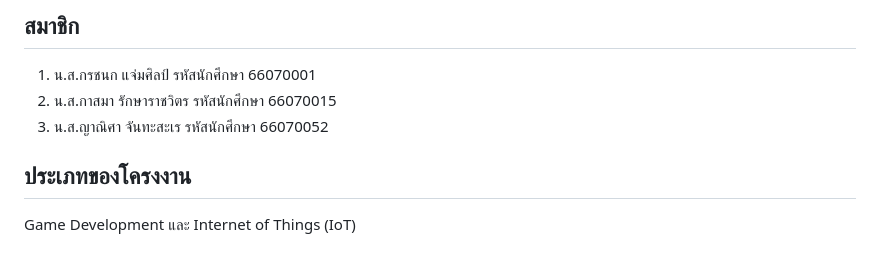
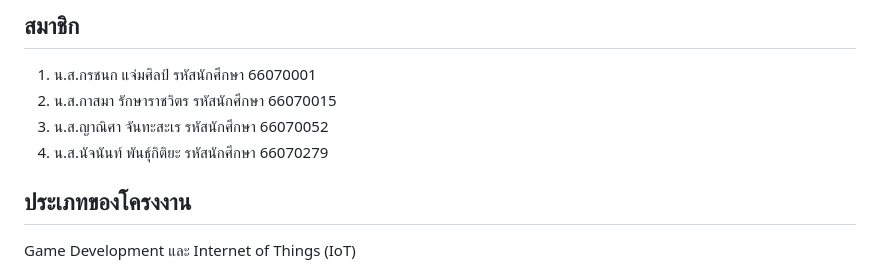
Before and after one commit to gniusx/kidsatang-playsets, a Markdown page: README.md, the part around the change. Rendered like a GitHub page.

```diff
--- a/README.md
+++ b/README.md
@@ -3,6 +3,7 @@
 1. น.ส.กรชนก แจ่มศิลป์      รหัสนักศึกษา 66070001
 2. น.ส.กาสมา รักษาราชวิตร   รหัสนักศึกษา 66070015
 3. น.ส.ญาณิศา จันทะสะเร    รหัสนักศึกษา 66070052
+4. น.ส.นัจนันท์ พันธุ์กิติยะ   รหัสนักศึกษา 66070279
 ## ประเภทของโครงงาน
 Game Development และ Internet of Things (IoT)
 ## จุดประสงค์ของโครงงาน
```
